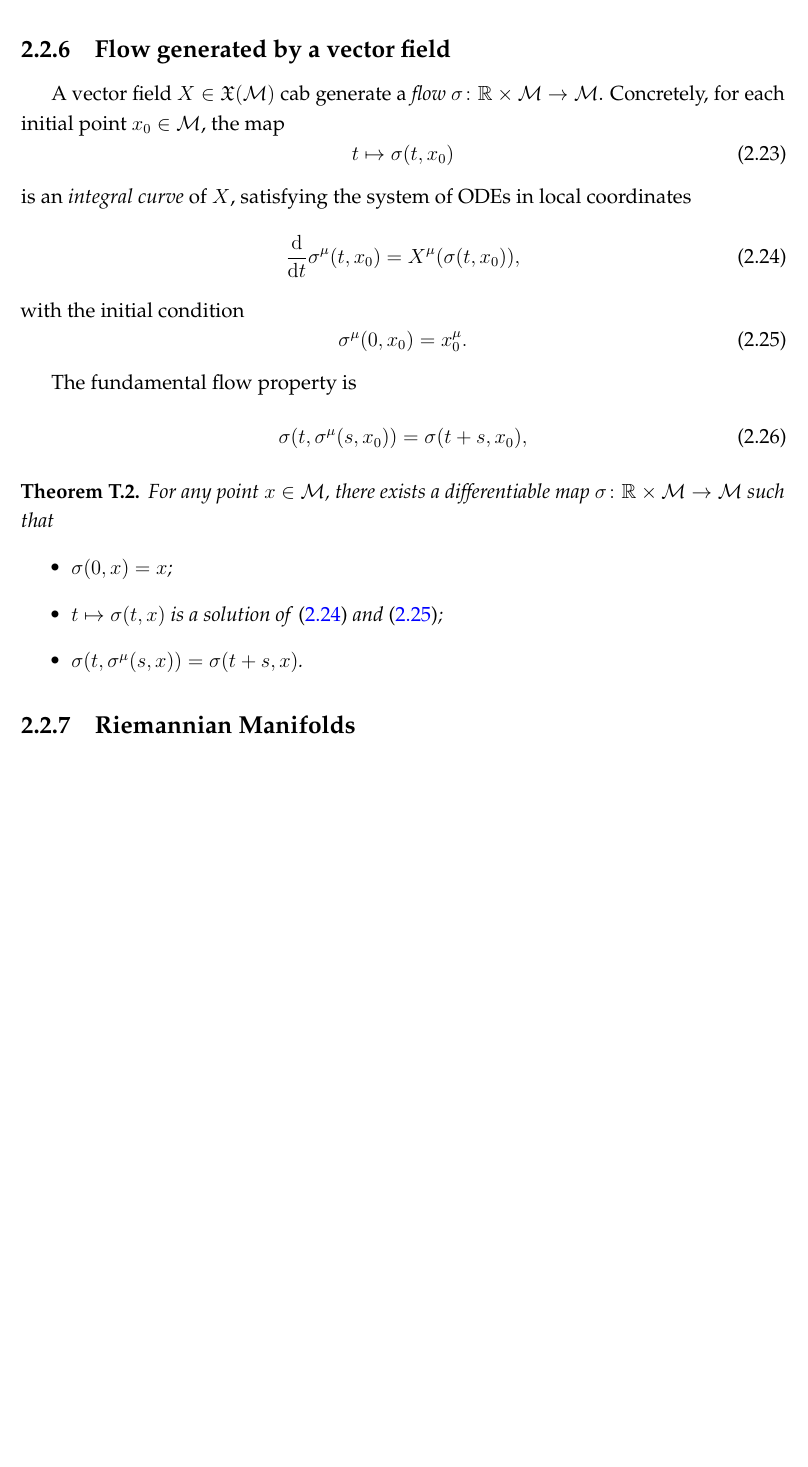
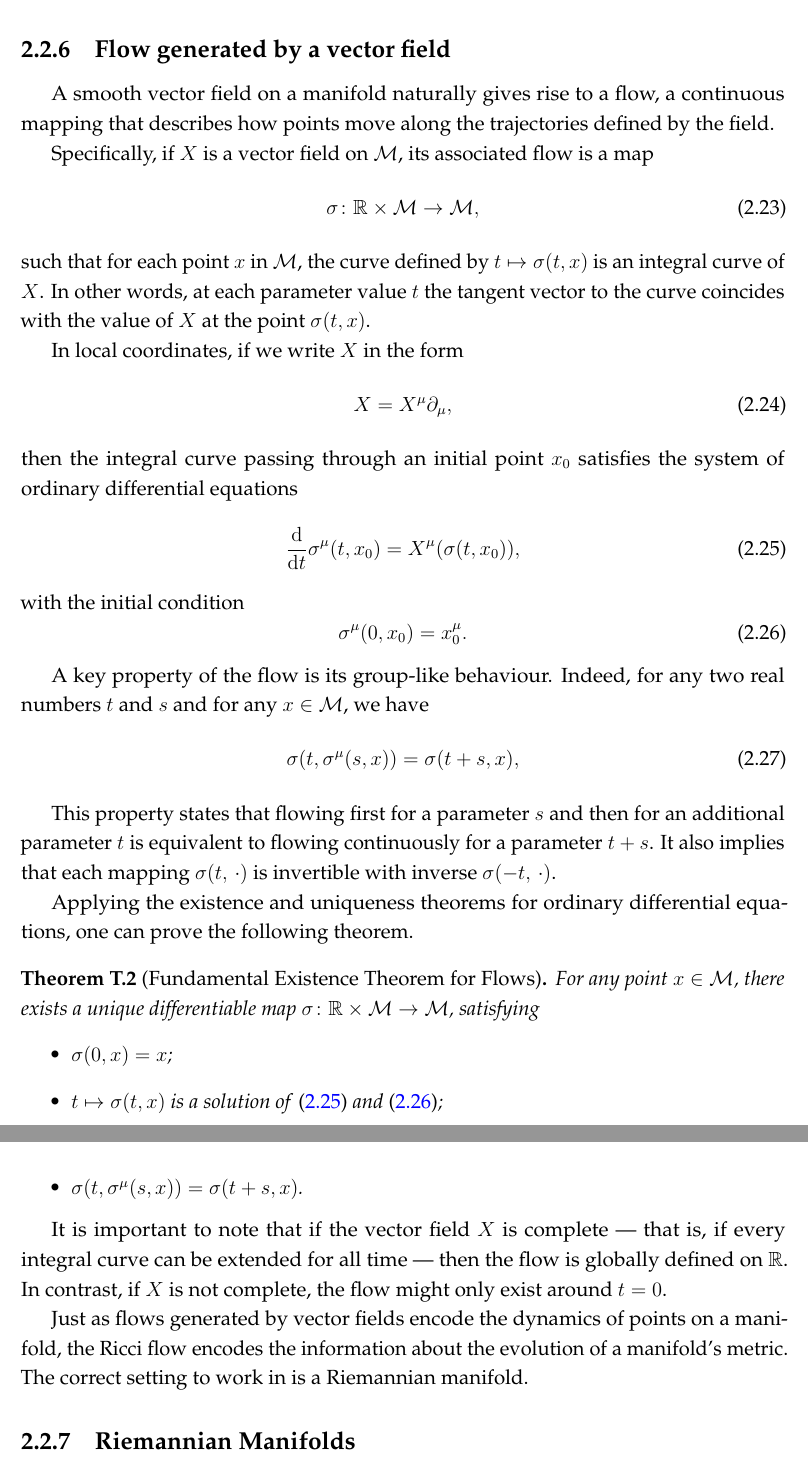
Before and after one commit to fabbri-lorenzo/RicciFlowNetwork, a LaTeX thesis (latex/main.tex, which reads latex/Sections/Chapter2/motivation-geometry.tex): part of page 18 of 52 before the commit and two parts of pages 18 and 19 of 52 after it, the two joined at a grey line, cut so that both start at the same text, the shorter picture padded with empty space. Compiled offline with pdfLaTeX.

Commit message:
Corrections up to riemannian manifolds

```diff
--- a/latex/Sections/Chapter2/motivation-geometry.tex
+++ b/latex/Sections/Chapter2/motivation-geometry.tex
@@ -177,11 +177,19 @@ Similarly, a \emph{tensor field} of type $(q,r)$ is a smooth assignment of an el
 
 %***************** FLOW BY VECTOR FIELD ********************
 \subsection{Flow generated by a vector field}
-A vector field $X \in \X(\M)$ cab generate a \emph{flow} $\sigma \colon \R \times \M \to \M$. Concretely, for each initial point $x_0 \in \M$, the map
+A smooth vector field on a manifold naturally gives rise to a flow, a continuous mapping that describes how points move along the trajectories defined by the field.
+
+Specifically, if $X$ is a vector field on $\M$, its associated flow is a map
 \begin{equation}
-    t \mapsto \sigma(t, x_0)
+    \sigma \colon \R \times \M \to \M,
 \end{equation}
-is an \emph{integral curve} of $X$, satisfying the system of ODEs in local coordinates
+such that for each point $x$ in $\M$, the curve defined by $t \mapsto \sigma(t, x)$ is an integral curve of $X$. In other words, at each parameter value $t$ the tangent vector to the curve coincides with the value of $X$ at the point $\sigma(t,x)$.
+
+In local coordinates, if we write $X$ in the form
+\begin{equation}
+    X = X^\mu \de_\mu,
+\end{equation}
+then the integral curve passing through an initial point $x_0$ satisfies the system of ordinary differential equations
 \begin{equation}\label{eq:ode-flow-coordinates}
 	\frac{\ud}{\ud t} \sigma^\mu (t,x_0) = X^\mu (\sigma(t,x_0)),
 \end{equation}
@@ -190,19 +198,27 @@ with the initial condition
 	\sigma^\mu(0,x_0) = x^\mu_0.
 \end{equation}
 
-The fundamental flow property is
+A key property of the flow is its group-like behaviour. Indeed, for any two real numbers $t$ and $s$ and for any $x\in\M$, we have
 \begin{equation}\label{eq:property-flow}
-	\sigma(t, \sigma^\mu(s,x_0)) = \sigma(t+s,x_0),
+	\sigma(t, \sigma^\mu(s,x)) = \sigma(t+s,x),
 \end{equation}
 
-\begin{theorem}
-	For any point $x \in \M$, there exists a differentiable map $\sigma \colon \R \times \M \to \M$ such that
+This property states that flowing first for a parameter $s$ and then for an additional parameter $t$ is equivalent to flowing continuously for a parameter $t + s$. It also implies that each mapping $\sigma(t,\,\cdot)$ is invertible with inverse $\sigma(-t,\,\cdot)$.
+
+Applying the existence and uniqueness theorems for ordinary differential equations, one can prove the following theorem.
+
+\begin{theorem}[Fundamental Existence Theorem for Flows]
+	For any point $x \in \M$, there exists a unique differentiable map $\sigma \colon \R \times \M \to \M$, satisfying
 	\begin{itemize}
 		\item $\sigma(0,x) = x$;
 		\item $t \mapsto \sigma(t,x)$ is a solution of~\eqref{eq:ode-flow-coordinates} and~\eqref{eq:ode-flow-initial-condition};
 		\item $\sigma(t,\sigma^\mu(s,x)) = \sigma(t+s,x)$.
 	\end{itemize}
 \end{theorem}
+
+It is important to note that if the vector field $X$ is complete — that is, if every integral curve can be extended for all time — then the flow is globally defined on $\R$. In contrast, if $X$ is not complete, the flow might only exist around $t = 0$.
+
+Just as flows generated by vector fields encode the dynamics of points on a manifold, the Ricci flow encodes the information about the evolution of a manifold's metric. The correct setting to work in is a Riemannian manifold.
 
 
 %***************** METRIC TENSOR ********************
```
Also changed, not shown: latex/Sections/Chapter2/motivation-geometry.tex (14 more changed lines).
